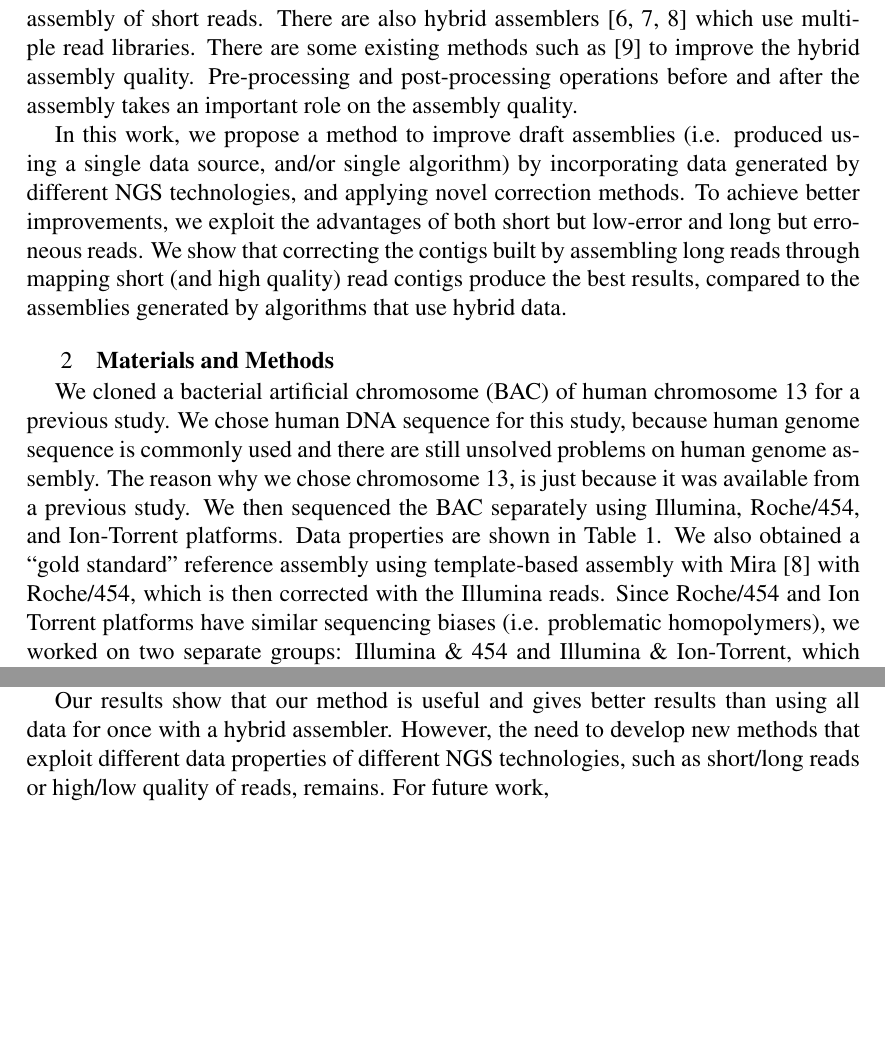
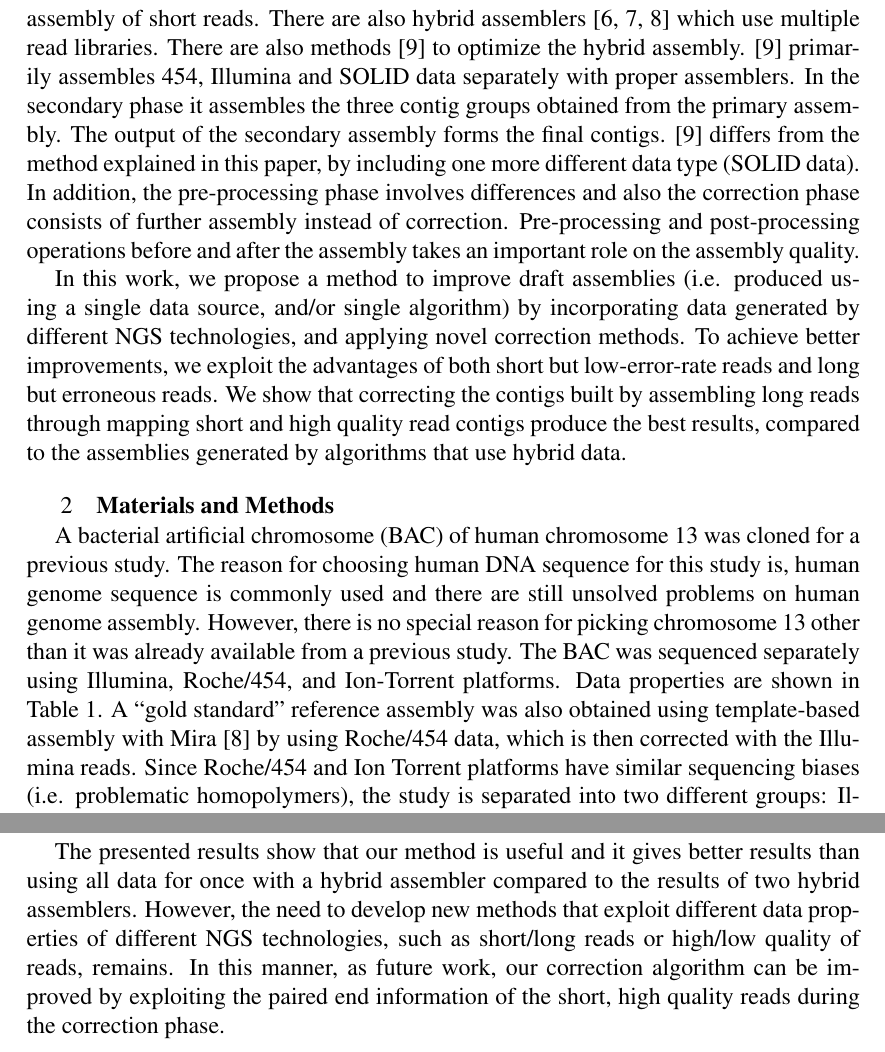
Before and after one commit to pinarkavak/bac, a LaTeX document (cibb2015-sample/BACMakale_cibb2015_final.tex): two parts of pages 2 and 4 of 5 before the commit and two parts of pages 2 and 5 of 5 after it, joined at a grey line, cut so that both start at the same text, the shorter picture padded with empty space. Compiled offline with pdfLaTeX.

Commit message:
conclusion updated

```diff
--- a/cibb2015-sample/BACMakale_cibb2015_final.tex
+++ b/cibb2015-sample/BACMakale_cibb2015_final.tex
@@ -63,16 +63,20 @@ However, ``perfect'' assemblies with no gaps and no errors are still lacking due
 Some of these problems in \textit{de novo} assembly can be ameliorated through using data generated by different sequencing platforms, where each technology has ``strengths'' that may be used to fix biases introduced by others.
 
 Overlap-layout-consensus (OLC) graph based assemblers \cite{celera:2000, sga:2012} work well on the long read assembly. de Bruijn graph based assemblers \cite{velvetZerbino:2008, spadesBankevich:2012, allpaths:2008} are designed for the assembly of short reads.
-There are also hybrid assemblers \cite{cabogMiller:2008, masurcaZimin:2013, mira} which use multiple read libraries. There are some existing methods such as \cite{wang:2012} to improve the hybrid assembly quality.
+There are also hybrid assemblers \cite{cabogMiller:2008, masurcaZimin:2013, mira} which use multiple read libraries.
+There are also methods \cite{wang:2012} to optimize the hybrid assembly.
+\cite{wang:2012} primarily assembles 454, Illumina and SOLID data separately with proper assemblers.
+In the secondary phase it assembles the three contig groups obtained from the primary assembly. The output of the secondary assembly forms the final contigs.
+\cite{wang:2012} differs from the method explained in this paper, by including one more different data type (SOLID data). In addition, the pre-processing phase involves differences and also the correction phase consists of further assembly instead of correction.
 Pre-processing and post-processing operations before and after the assembly takes an important role on the assembly quality.
 
-In this work, we propose a method to improve draft assemblies (i.e. produced using a single data source, and/or single algorithm) by incorporating data generated by different NGS technologies, and applying novel correction methods. To achieve better improvements, we exploit the advantages of both short but low-error and long but erroneous reads.
-We show that correcting the contigs built by assembling long reads through mapping short (and high quality) read contigs produce the best results, compared to the assemblies generated by algorithms that use hybrid data.
+In this work, we propose a method to improve draft assemblies (i.e. produced using a single data source, and/or single algorithm) by incorporating data generated by different NGS technologies, and applying novel correction methods. To achieve better improvements, we exploit the advantages of both short but low-error-rate reads and long but erroneous reads.
+We show that correcting the contigs built by assembling long reads through mapping short and high quality read contigs produce the best results, compared to the assemblies generated by algorithms that use hybrid data.
 
 \section{\bf Materials and Methods}
 \label{meth}
 
-We cloned a bacterial artificial chromosome (BAC) of human chromosome 13 for a previous study. We chose human DNA sequence for this study, because human genome sequence is commonly used and there are still unsolved problems on human genome assembly. The reason why we chose chromosome 13, is just because it was available from a previous study. We then sequenced the BAC separately using Illumina,  Roche/454, and Ion-Torrent platforms. Data properties are shown in Table \ref{tab:dataprop}. We also obtained a ``gold standard'' reference assembly using template-based assembly with Mira~\cite{mira} with Roche/454, which is then corrected with the Illumina reads. Since Roche/454 and Ion Torrent platforms have similar sequencing biases (i.e. problematic homopolymers), we worked on two separate groups: Illumina \& 454 and Illumina \& Ion-Torrent, which gives us an opportunity to compare Roche/454 and Ion-Torrent.
+A bacterial artificial chromosome (BAC) of human chromosome 13 was cloned for a previous study. The reason for choosing human DNA sequence for this study is, human genome sequence is commonly used and there are still unsolved problems on human genome assembly. However, there is no special reason for picking chromosome 13 other than it was already available from a previous study. The BAC was sequenced separately using Illumina, Roche/454, and Ion-Torrent platforms. Data properties are shown in Table \ref{tab:dataprop}. A ``gold standard'' reference assembly was also obtained using template-based assembly with Mira~\cite{mira} by using Roche/454 data, which is then corrected with the Illumina reads. Since Roche/454 and Ion Torrent platforms have similar sequencing biases (i.e. problematic homopolymers), the study is separated into two different groups: Illumina \& 454 and Illumina \& Ion-Torrent, which gives the opportunity to compare Roche/454 and Ion-Torrent data.
 
 \ctable[
       cap     = {},
@@ -109 +112,3 @@ to sequence base content. We also inevitably applied each assembler's pre-proces
 
+\textbf{Assembly:} Several assembly tools were used: Velvet\cite{velvetZerbino:2008}, a de Bruijn graph based assembler to assemble the short reads; and two different overlap-layout-consensus (OLC) assemblers: Celera~\cite{celera:2000}, and SGA~\cite{sga:2012} to assemble the long read data sets (Roche/454 and Ion Torrent) separately. In addition, a de Bruijn graph based assembler, SPAdes\cite{spadesBankevich:2012} was also used on the long read data.
+Then all draft assemblies were mapped with BLAST\cite{blast}, to the E. coli reference sequence to identify and discard E. coli contamination due to the cloning process. At the end, one short read, and three long read assemblies were obtained.
@@ -112,2 +115 @@ We then mapped all draft assemblies to the E. coli reference sequence to identif
 
-\textbf{Correction:} We mapped the contigs obtained with the short reads onto the contigs generated by assembling long reads using BLAST\cite{blast}. Since BLAST may report multiple mapping locations due to repeats, we accepted only the ``best'' map locations. Reasoning from the fact that the short reads show less sequencing errors, we opted for the sequence reported by the short read based contigs over the long read contigs assemblies when there are disagreements between the pair, and patched the ``less fragmented'' long read assemblies. We repeated this process for each of the three long read assembly data sets. Correction algorithm is shown in Algorithm \ref{assembly}.
@@ -216,7 +219,7 @@ Assembling short and long reads separately with de Bruijn and OLC assemblers and
 
 Assembly correction by using advantages of different technologies improves the resulting assembly. In this paper, we presented a new method to improve draft assemblies by correcting high contiguity assemblies using high quality short read contigs.
 
-Our results show that our method is useful and gives better results than using all data for once with a hybrid assembler. However, the need to develop new methods that exploit different data properties of different NGS technologies, such as short/long reads or high/low quality of reads, remains. For future work,
+The presented results show that our method is useful and it gives better results than using all data for once with a hybrid assembler compared to the results of two hybrid assemblers. However, the need to develop new methods that exploit different data properties of different NGS technologies, such as short/long reads or high/low quality of reads, remains. In this manner, as future work, our correction algorithm can be improved by exploiting the paired end information of the short, high quality reads during the correction phase.
 
 \section*{\bf Acknowledgements}
 \paragraph{Funding\textcolon}
```
Also changed, not shown: cibb2015-sample/BACMakale_cibb2015_final.tex (20 more changed lines).
